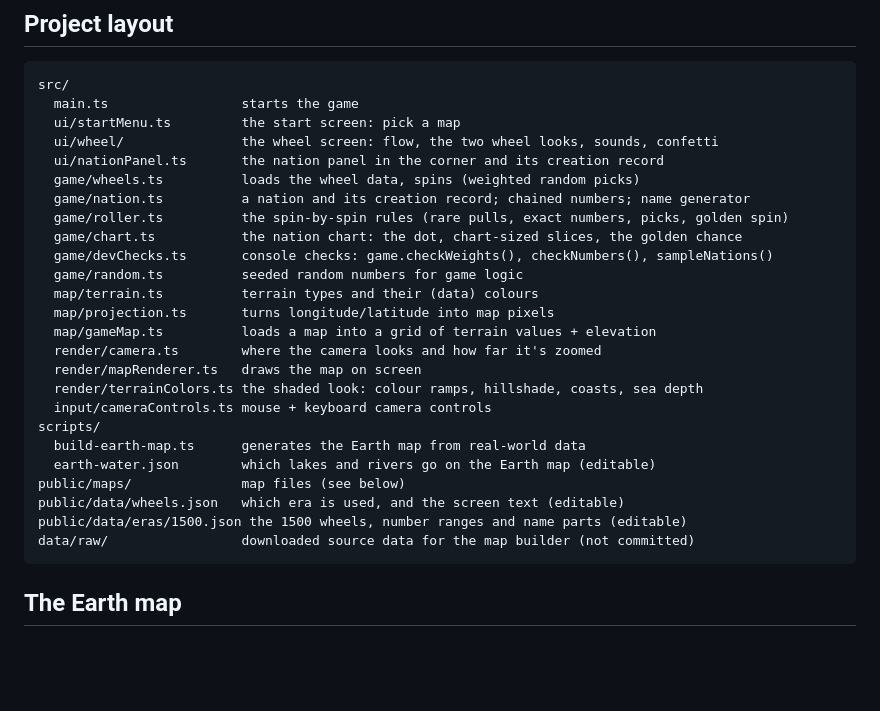
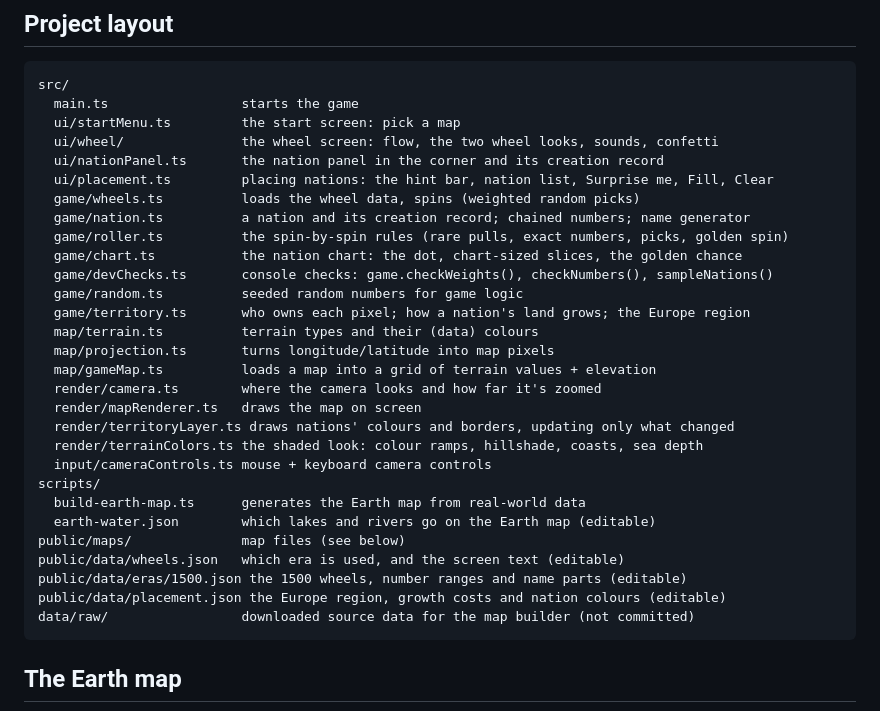
Before and after one commit to Franer47/little-dictators, a Markdown page: README.md, the part around one of its changes. GitHub-like rendering; blank space fills up the shorter version.

````diff
--- a/README.md
+++ b/README.md
@@ -177,17 +218,20 @@ src/
   ui/startMenu.ts         the start screen: pick a map
   ui/wheel/               the wheel screen: flow, the two wheel looks, sounds, confetti
   ui/nationPanel.ts       the nation panel in the corner and its creation record
+  ui/placement.ts         placing nations: the hint bar, nation list, Surprise me, Fill, Clear
   game/wheels.ts          loads the wheel data, spins (weighted random picks)
   game/nation.ts          a nation and its creation record; chained numbers; name generator
   game/roller.ts          the spin-by-spin rules (rare pulls, exact numbers, picks, golden spin)
   game/chart.ts           the nation chart: the dot, chart-sized slices, the golden chance
   game/devChecks.ts       console checks: game.checkWeights(), checkNumbers(), sampleNations()
   game/random.ts          seeded random numbers for game logic
+  game/territory.ts       who owns each pixel; how a nation's land grows; the Europe region
   map/terrain.ts          terrain types and their (data) colours
   map/projection.ts       turns longitude/latitude into map pixels
   map/gameMap.ts          loads a map into a grid of terrain values + elevation
   render/camera.ts        where the camera looks and how far it's zoomed
   render/mapRenderer.ts   draws the map on screen
+  render/territoryLayer.ts draws nations' colours and borders, updating only what changed
   render/terrainColors.ts the shaded look: colour ramps, hillshade, coasts, sea depth
   input/cameraControls.ts mouse + keyboard camera controls
 scripts/
@@ -196,6 +240,7 @@ scripts/
 public/maps/              map files (see below)
 public/data/wheels.json   which era is used, and the screen text (editable)
 public/data/eras/1500.json the 1500 wheels, number ranges and name parts (editable)
+public/data/placement.json the Europe region, growth costs and nation colours (editable)
 data/raw/                 downloaded source data for the map builder (not committed)
 ```
 
````
Also changed, not shown: other parts of README.md (+41 -0 lines), CHANGELOG.md (+15 -0 lines), docs/europe-filled.jpg (added), 12 other files.
